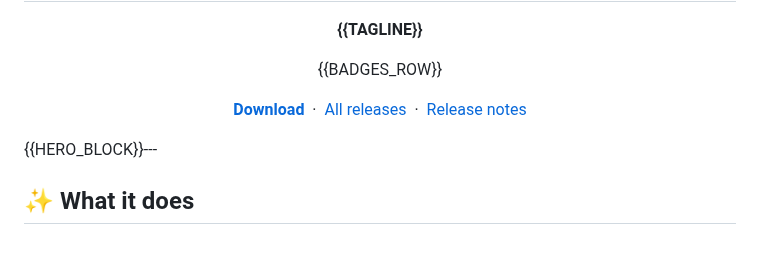
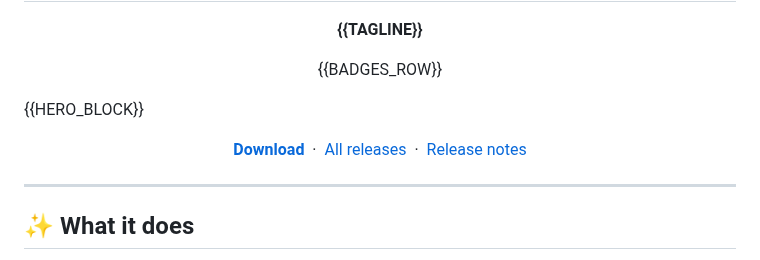
Before and after one commit to PeterShanxin/Meowcal-Sub, a Markdown page: showcase/README.template.md, the part around the change. GitHub-like rendering.

Commit message:
Add public-safe logo and put hero above download in the showcase template.
Co-authored-by: Cursor <cursoragent@cursor.com>

```diff
--- a/showcase/README.template.md
+++ b/showcase/README.template.md
@@ -8,7 +8,7 @@
 {{BADGES_ROW}}
 </p>
 
-<p align="center">
+{{HERO_BLOCK}}<p align="center">
   <a href="{{DOWNLOAD_URL}}"><strong>Download</strong></a>
   &nbsp;·&nbsp;
   <a href="{{RELEASES_URL}}">All releases</a>
@@ -16,7 +16,7 @@
   <a href="{{RELEASE_NOTES_URL}}">Release notes</a>
 </p>
 
-{{HERO_BLOCK}}---
+---
 
 ## ✨ What it does
 
```
Also changed, not shown: showcase/assets/logo.png (added), 1 other file.
